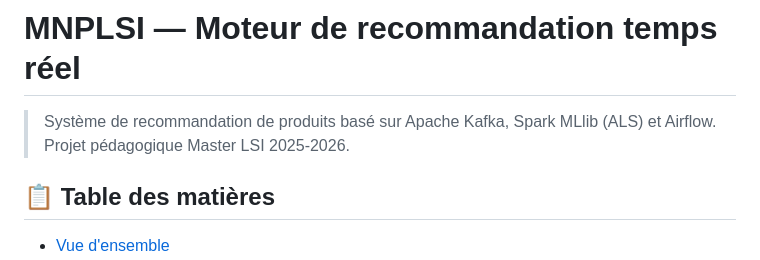
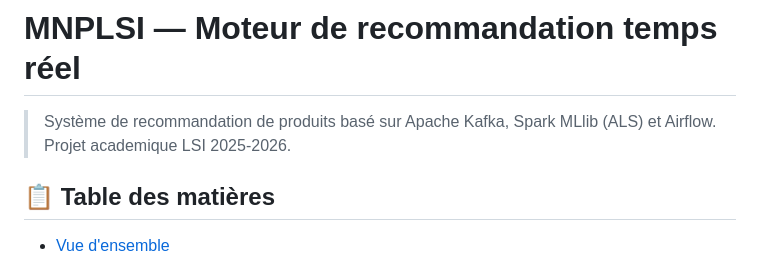
Before and after one commit to Marouanof/mnplsi-recommender, a Markdown page: README.md, the part around the change. GitHub-like rendering.

Commit message:
Revise project description in README.md
Updated project description to reflect academic context.

```diff
--- a/README.md
+++ b/README.md
@@ -1,6 +1,6 @@
 # MNPLSI — Moteur de recommandation temps réel
 
-> Système de recommandation de produits basé sur Apache Kafka, Spark MLlib (ALS) et Airflow. Projet pédagogique Master LSI 2025-2026.
+> Système de recommandation de produits basé sur Apache Kafka, Spark MLlib (ALS) et Airflow. Projet academique LSI 2025-2026.
 
 ## 📋 Table des matières
 
```
